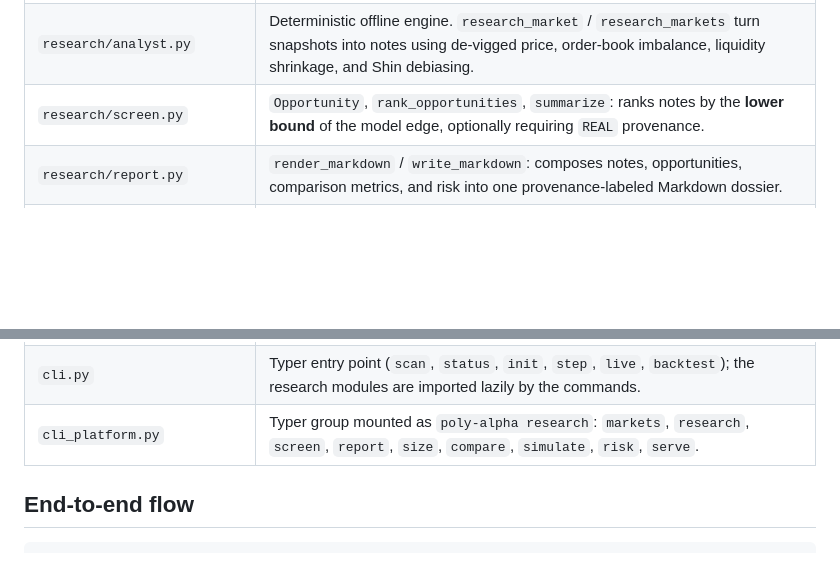
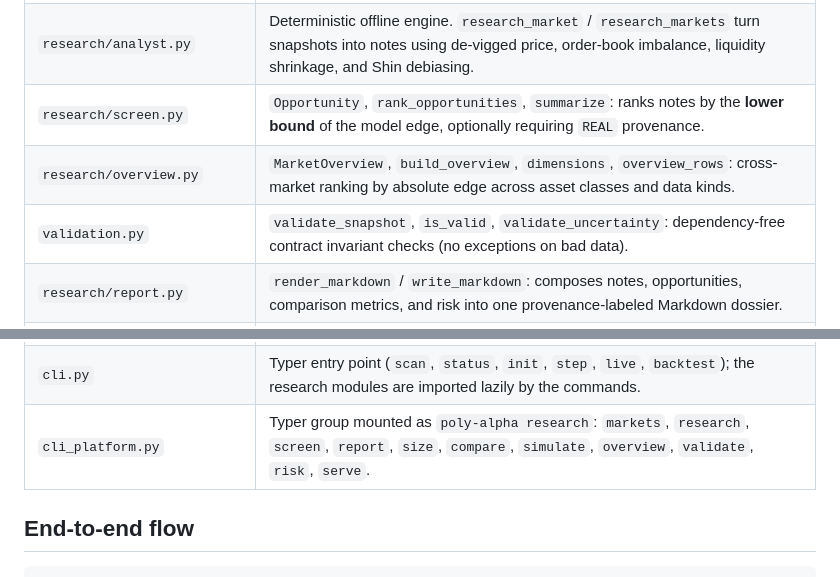
Before and after one commit to leofratu/poly-alpha, a Markdown page: docs/RESEARCH_PLATFORM.md, 2 parts joined by grey strips. GitHub-like rendering; blank space fills up the shorter version.

```diff
--- a/docs/RESEARCH_PLATFORM.md
+++ b/docs/RESEARCH_PLATFORM.md
@@ -25,6 +25,8 @@ resolved markets, summarizes portfolio risk, and serves the results over a small
 | `research/notes.py` | Note containers: `ResearchClaim` (direction, support, sources) and `ResearchNote` (summary, model `Uncertainty`, edge, caveats, `source_kinds`). |
 | `research/analyst.py` | Deterministic offline engine. `research_market` / `research_markets` turn snapshots into notes using de-vigged price, order-book imbalance, liquidity shrinkage, and Shin debiasing. |
 | `research/screen.py` | `Opportunity`, `rank_opportunities`, `summarize`: ranks notes by the **lower bound** of the model edge, optionally requiring `REAL` provenance. |
+| `research/overview.py` | `MarketOverview`, `build_overview`, `dimensions`, `overview_rows`: cross-market ranking by absolute edge across asset classes and data kinds. |
+| `validation.py` | `validate_snapshot`, `is_valid`, `validate_uncertainty`: dependency-free contract invariant checks (no exceptions on bad data). |
 | `research/report.py` | `render_markdown` / `write_markdown`: composes notes, opportunities, comparison metrics, and risk into one provenance-labeled Markdown dossier. |
 | `portfolio/sizing.py` | `SizingDecision`, `kelly_fraction`: conservative fractional-Kelly sizing that uses the uncertainty lower bound and a hard cap. |
 | `backtesting/comparison.py` | `ResolvedMarket`, `StrategyMetrics`, `compare_strategies`: replays resolved markets through supplied strategies and ranks the No-side ledger by total PnL. |
@@ -34,7 +36,7 @@ resolved markets, summarizes portfolio risk, and serves the results over a small
 | `api/server.py` | Stdlib-only read-only JSON API: `DataProvider`, `StaticProvider`, `default_provider`, `create_server`; endpoints `/health`, `/markets`, `/research`, `/risk`, `/compare`. |
 | `strategy.py` | Shared strategy primitives used by the engine (`classify_category`, `shin_debiasing`). |
 | `cli.py` | Typer entry point (`scan`, `status`, `init`, `step`, `live`, `backtest`); the research modules are imported lazily by the commands. |
-| `cli_platform.py` | Typer group mounted as `poly-alpha research`: `markets`, `research`, `screen`, `report`, `size`, `compare`, `simulate`, `risk`, `serve`. |
+| `cli_platform.py` | Typer group mounted as `poly-alpha research`: `markets`, `research`, `screen`, `report`, `size`, `compare`, `simulate`, `overview`, `validate`, `risk`, `serve`. |
 
 ## End-to-end flow
 
```
Also changed, not shown: README.md (+2 -0 lines), docs/DATA_PROVENANCE.md (+2 -0 lines).
